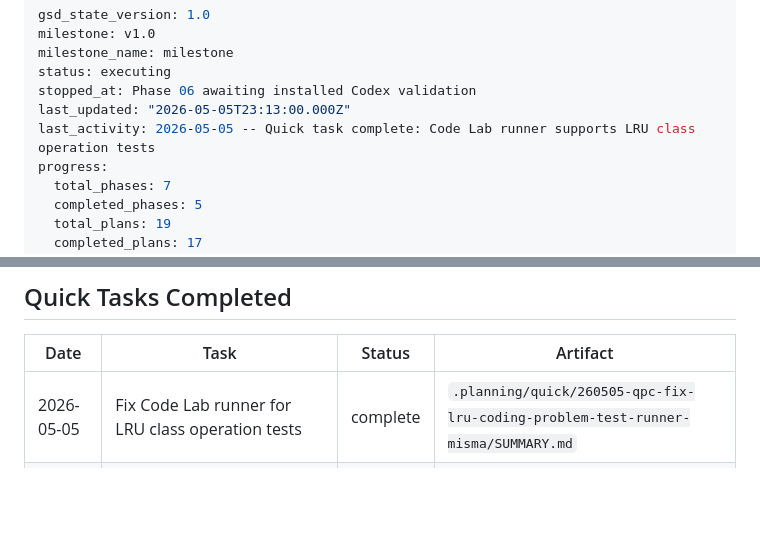
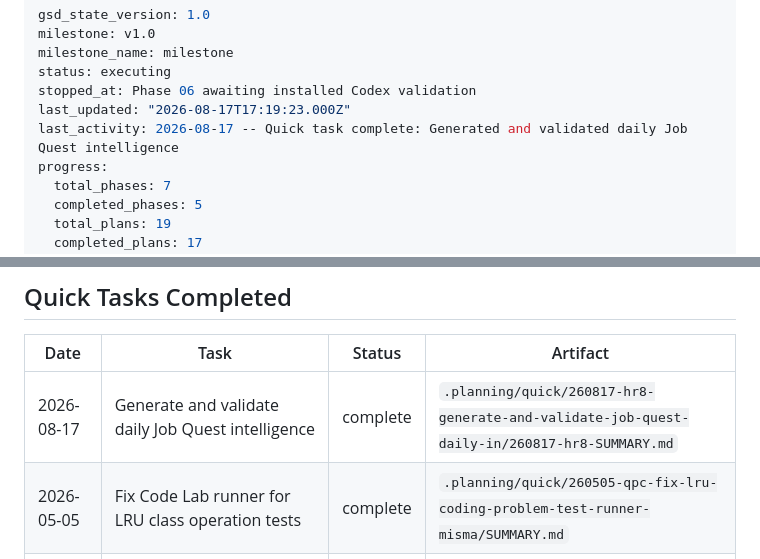
Before and after one commit to SideQuest-Collective/job-quest, a Markdown page: .planning/STATE.md, 2 parts joined by grey strips. GitHub-like rendering; blank space fills up the shorter version.

Commit message:
docs(quick-260817-hr8): record daily intel generation

```diff
--- a/.planning/STATE.md
+++ b/.planning/STATE.md
@@ -4,8 +4,8 @@ milestone: v1.0
 milestone_name: milestone
 status: executing
 stopped_at: Phase 06 awaiting installed Codex validation
-last_updated: "2026-05-05T23:13:00.000Z"
-last_activity: 2026-05-05 -- Quick task complete: Code Lab runner supports LRU class operation tests
+last_updated: "2026-08-17T17:19:23.000Z"
+last_activity: 2026-08-17 -- Quick task complete: Generated and validated daily Job Quest intelligence
 progress:
   total_phases: 7
   completed_phases: 5
@@ -93,6 +93,7 @@ None yet.
 
 | Date | Task | Status | Artifact |
 |------|------|--------|----------|
+| 2026-08-17 | Generate and validate daily Job Quest intelligence | complete | `.planning/quick/260817-hr8-generate-and-validate-job-quest-daily-in/260817-hr8-SUMMARY.md` |
 | 2026-05-05 | Fix Code Lab runner for LRU class operation tests | complete | `.planning/quick/260505-qpc-fix-lru-coding-problem-test-runner-misma/SUMMARY.md` |
 | 2026-05-05 | Fix Ask AI assistant pane persistence and resizable input layout | complete | `.planning/quick/260505-na0-fix-ask-ai-assistant-pane-persistence-an/SUMMARY.md` |
 | 2026-05-05 | Remove static submit-review flow for generated system design prep questions | complete | `.planning/quick/260505-n1n-remove-remaining-static-submit-review-fl/SUMMARY.md` |
```
Also changed, not shown: 2 other files.
